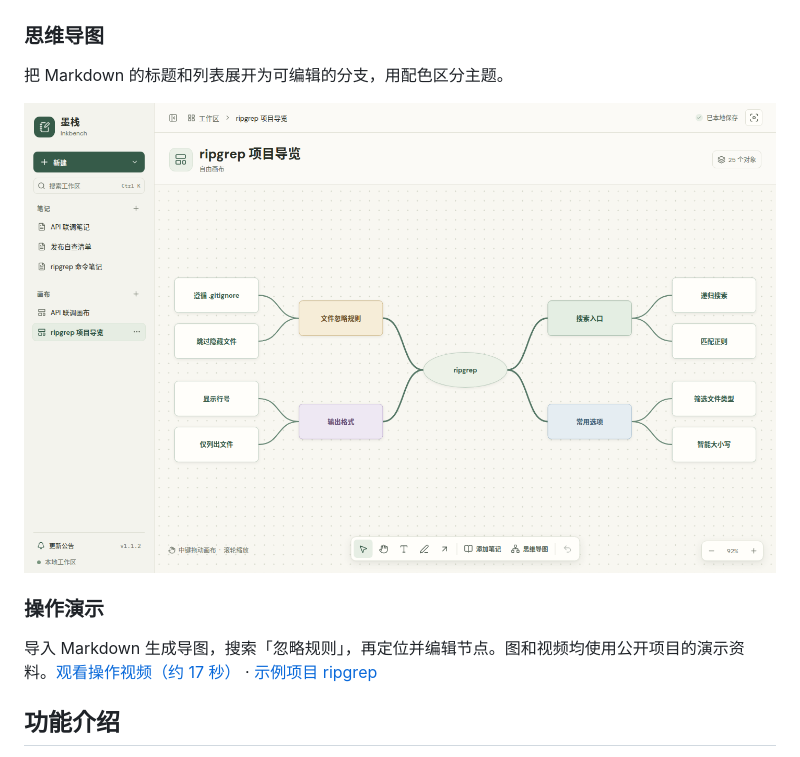
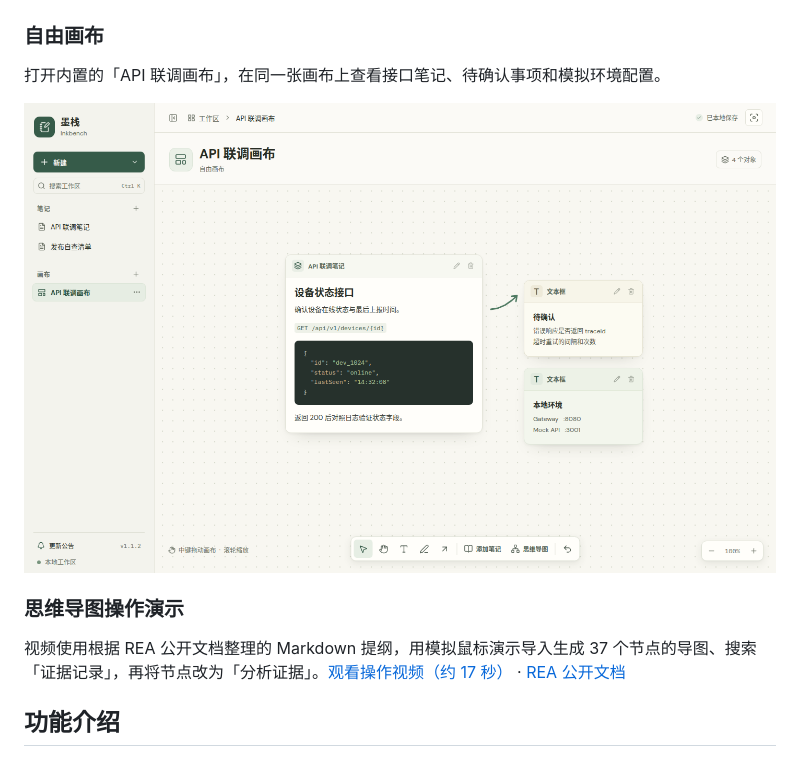
Before and after one commit to 995916639a-coder/Inkbench, a Markdown page: README.md, the part around the change. GitHub-like rendering; pictures changed too: docs/media/inkbench-api-canvas.png (added), docs/media/inkbench-mind-map.png (deleted).

Commit message:
Show the API canvas and demo a REA mind map

```diff
--- a/README.md
+++ b/README.md
@@ -12,15 +12,15 @@
 
 ![墨栈笔记编辑器展示 ripgrep 命令、代码高亮和选项说明](docs/media/inkbench-notes.png)
 
-### 思维导图
+### 自由画布
 
-把 Markdown 的标题和列表展开为可编辑的分支，用配色区分主题。
+打开内置的「API 联调画布」，在同一张画布上查看接口笔记、待确认事项和模拟环境配置。
 
-![墨栈画布上按搜索入口、忽略规则、常用选项和输出格式展开的 ripgrep 导图](docs/media/inkbench-mind-map.png)
+![墨栈内置 API 联调画布，包含设备接口笔记、两个文本框和手绘箭头](docs/media/inkbench-api-canvas.png)
 
-### 操作演示
+### 思维导图操作演示
 
-导入 Markdown 生成导图，搜索「忽略规则」，再定位并编辑节点。图和视频均使用公开项目的演示资料。[观看操作视频（约 17 秒）](docs/media/inkbench-mind-map-demo.mp4?raw=true) · [示例项目 ripgrep](https://github.com/BurntSushi/ripgrep)
+视频使用根据 REA 公开文档整理的 Markdown 提纲，用模拟鼠标演示导入生成 37 个节点的导图、搜索「证据记录」，再将节点改为「分析证据」。[观看操作视频（约 17 秒）](docs/media/inkbench-mind-map-demo.mp4?raw=true) · [REA 公开文档](https://github.com/morluto/rea/tree/main/docs)
 
 ## 功能介绍
 
```
Also changed, not shown: update.md (+1 -1 lines), 1 other file.
